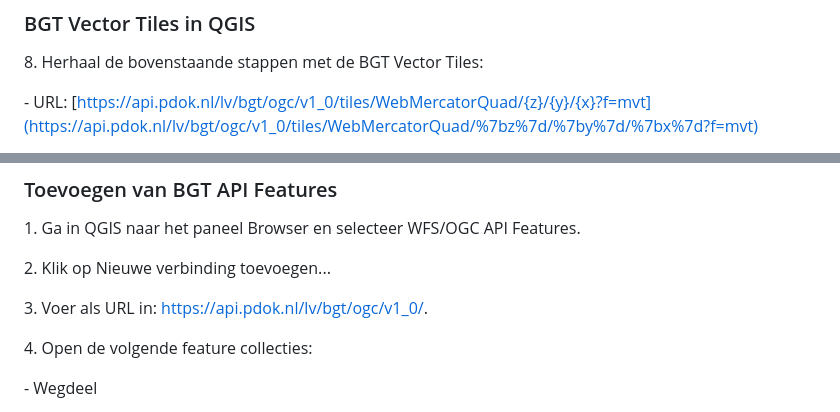
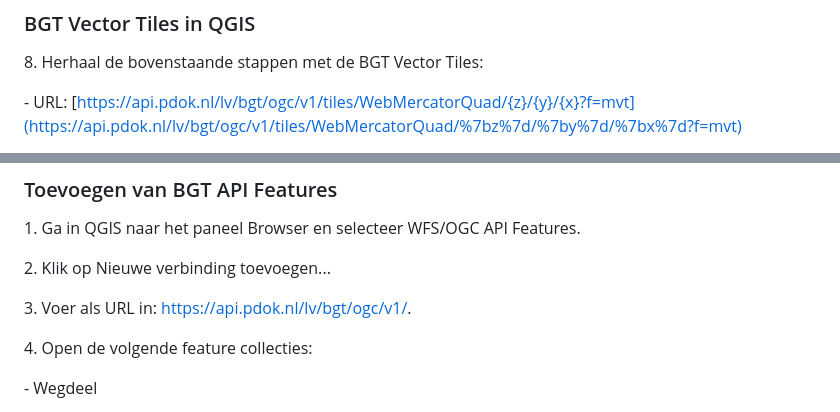
Before and after one commit to Geonovum/ogc-api-workshops, a Markdown page: 01 introductie/handson/03-ogc-apis-in-GIS-software.md, 2 parts joined by grey strips. Drawn GitHub-style.

```diff
--- a/01 introductie/handson/03-ogc-apis-in-GIS-software.md
+++ b/01 introductie/handson/03-ogc-apis-in-GIS-software.md
@@ -50,6 +50,6 @@ beschrijving](media/af682fbcccafa9cc9d006e379183b316.png)
 8\. Herhaal de bovenstaande stappen met de BGT Vector Tiles:
 
 \- URL:
-[https://api.pdok.nl/lv/bgt/ogc/v1_0/tiles/WebMercatorQuad/{z}/{y}/{x}?f=mvt](https://api.pdok.nl/lv/bgt/ogc/v1_0/tiles/WebMercatorQuad/%7bz%7d/%7by%7d/%7bx%7d?f=mvt)
+[https://api.pdok.nl/lv/bgt/ogc/v1/tiles/WebMercatorQuad/{z}/{y}/{x}?f=mvt](https://api.pdok.nl/lv/bgt/ogc/v1/tiles/WebMercatorQuad/%7bz%7d/%7by%7d/%7bx%7d?f=mvt)
 
 \- Experimenteer met de verschillende stijlen op:
@@ -117,7 +117,7 @@ het filteren van gegevens.
 
 2\. Klik op Nieuwe verbinding toevoegen...
 
-3\. Voer als URL in: https://api.pdok.nl/lv/bgt/ogc/v1_0/.
+3\. Voer als URL in: https://api.pdok.nl/lv/bgt/ogc/v1/.
 
 4\. Open de volgende feature collecties:
 
```
Also changed, not shown: other parts of 01 introductie/handson/03-ogc-apis-in-GIS-software.md (+1 -1 lines), 01 introductie/handson/01-verkennen-vector-tiles.md (+1 -1 lines).
